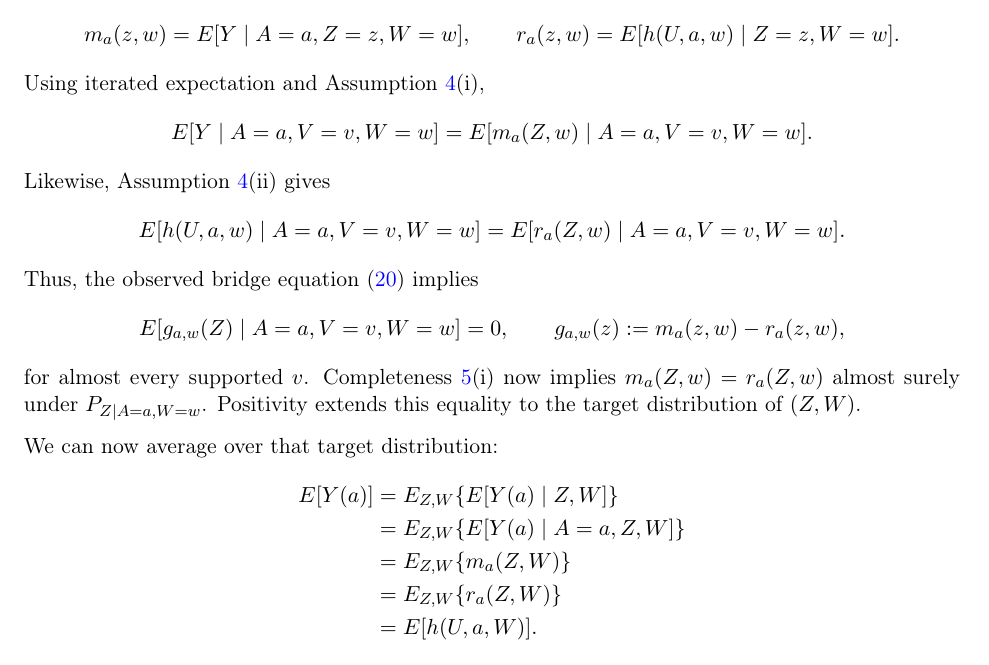
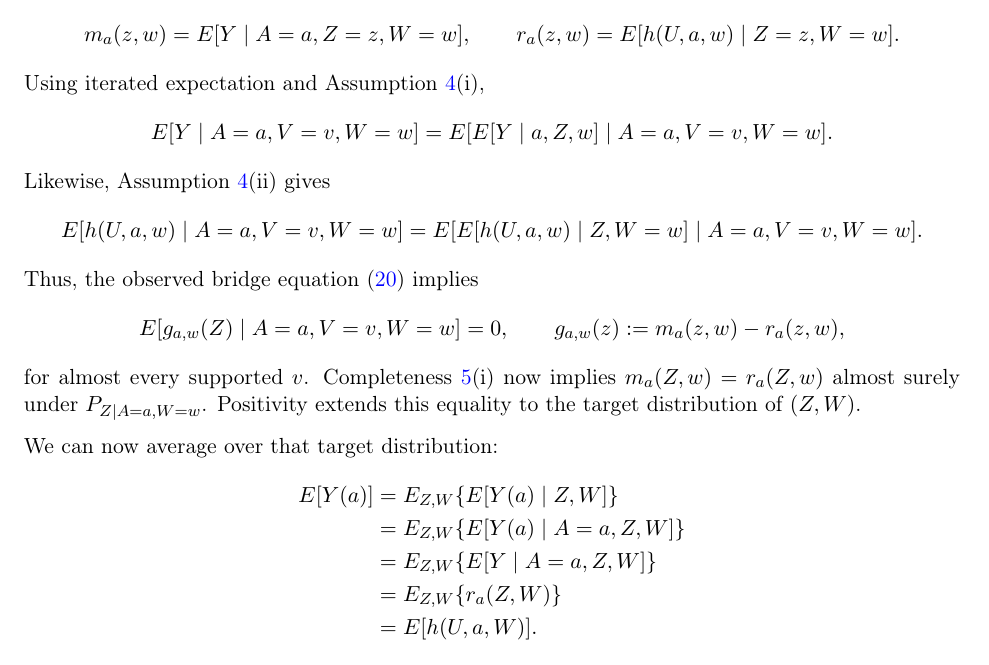
Before and after one commit to JackWang0102/Notes, a LaTeX document (causal_basics.tex): part of page 15 of 20, cut so that both start at the same text. Compiled offline with pdfLaTeX.

Commit message:
Updates from Overleaf

```diff
--- a/causal_basics.tex
+++ b/causal_basics.tex
@@ -573,12 +573,12 @@ First show what the bridge equation tells us about the latent confounder. Fix $a
 Using iterated expectation and Assumption~\ref{ass:str}(i),
 \[
  E[Y\mid A=a,V=v,W=w]
- =E[m_a(Z,w)\mid A=a,V=v,W=w].
+ =E[E[Y\mid a,Z,w]\mid A=a,V=v,W=w].
 \]
 Likewise, Assumption~\ref{ass:str}(ii) gives
 \[
  E[h(U,a,w)\mid A=a,V=v,W=w]
- =E[r_a(Z,w)\mid A=a,V=v,W=w].
+ =E[E[h(U,a,w)\mid Z,W=w]\mid A=a,V=v,W=w].
 \]
 Thus, the observed bridge equation \eqref{eq:fredholm} implies
 \[
@@ -592,7 +592,7 @@ We can now average over that target distribution:
  E[Y(a)]
  &=E_{Z,W}\{E[Y(a)\mid Z,W]\}\\
  &=E_{Z,W}\{E[Y(a)\mid A=a,Z,W]\}\\
- &=E_{Z,W}\{m_a(Z,W)\}\\
+ &=E_{Z,W}\{E[Y\mid A=a,Z,W]\}\\
  &=E_{Z,W}\{r_a(Z,W)\}\\
  &=E[h(U,a,W)].
 \end{align*}
```
